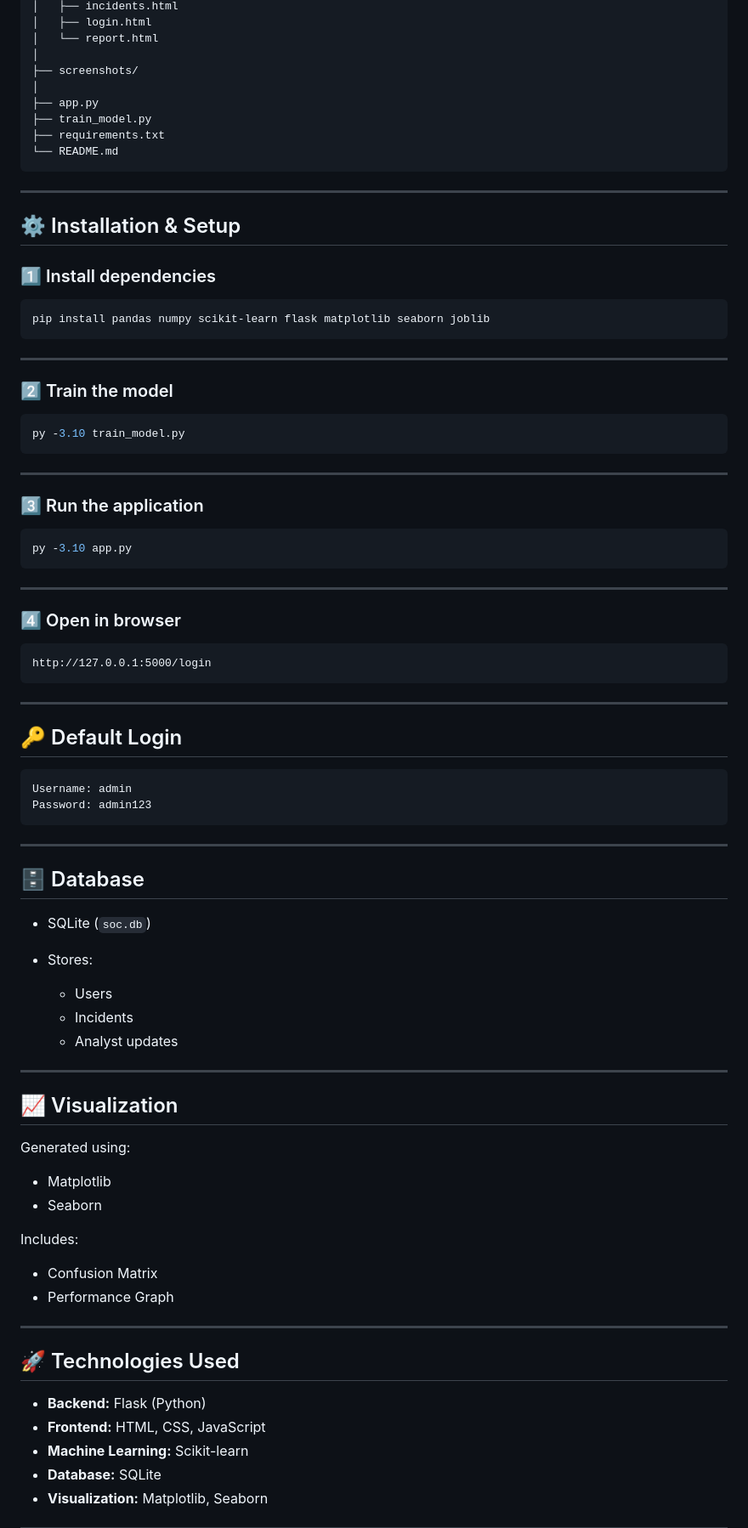
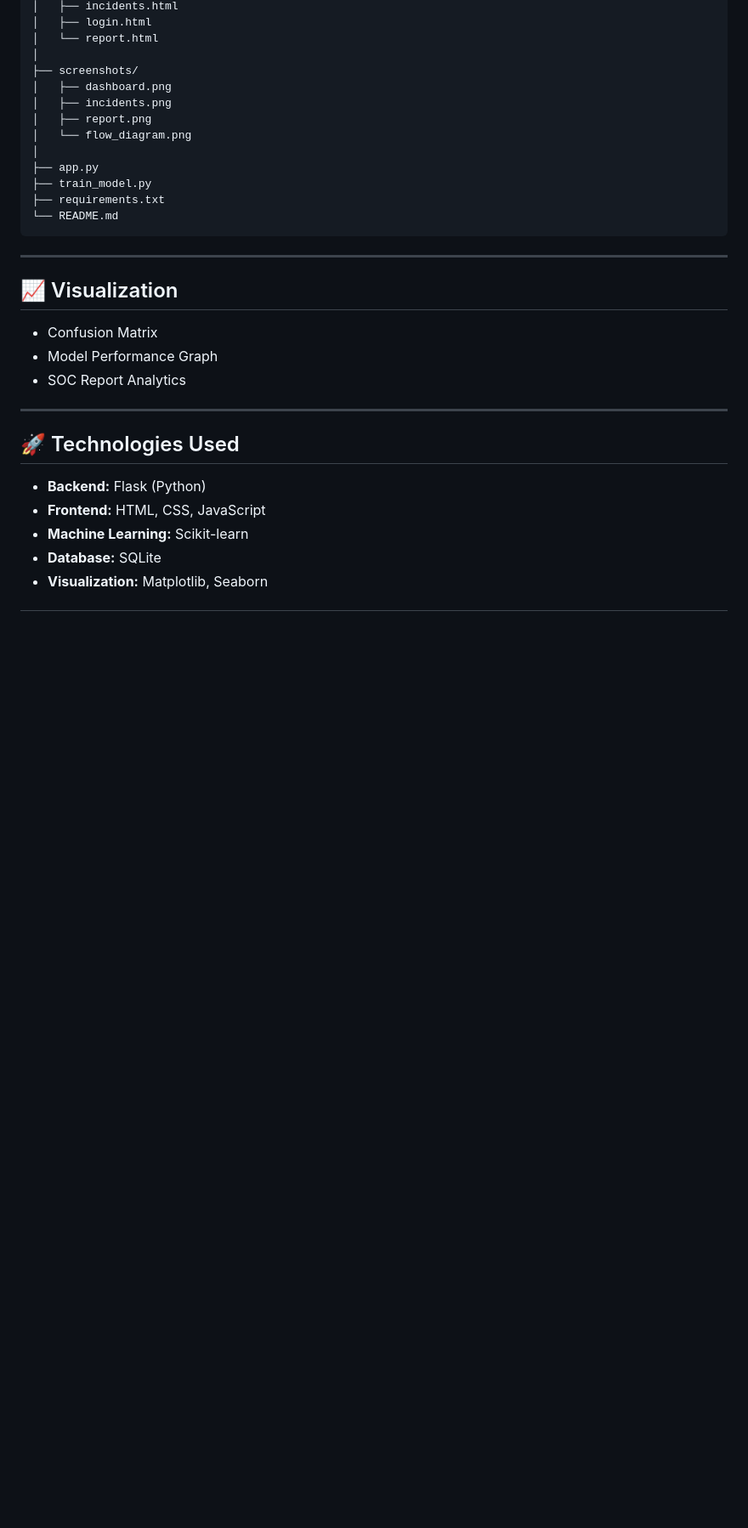
Before and after one commit to ManyaSohan/AI-SOC-Platform, a Markdown page: README.md, the part around one of its changes. Shown at 85% size. GitHub-like rendering; blank space fills up the shorter version.

Commit message:
Update README with system flow and project structure

````diff
--- a/README.md
+++ b/README.md
@@ -169,6 +256,10 @@ AI-SOC-Platform/
 │   └── report.html
 │
 ├── screenshots/
+│   ├── dashboard.png
+│   ├── incidents.png
+│   ├── report.png
+│   └── flow_diagram.png
 │
 ├── app.py
 ├── train_model.py
@@ -178,71 +269,11 @@ AI-SOC-Platform/
 
 ---
 
-## ⚙️ Installation & Setup
-
-### 1️⃣ Install dependencies
-
-```bash
-pip install pandas numpy scikit-learn flask matplotlib seaborn joblib
-```
-
----
-
-### 2️⃣ Train the model
-
-```bash
-py -3.10 train_model.py
-```
-
----
-
-### 3️⃣ Run the application
-
-```bash
-py -3.10 app.py
-```
-
----
-
-### 4️⃣ Open in browser
-
-```
-http://127.0.0.1:5000/login
-```
-
----
-
-## 🔑 Default Login
-
-```
-Username: admin
-Password: admin123
-```
-
----
-
-## 🗄️ Database
-
-* SQLite (`soc.db`)
-* Stores:
-
-  * Users
-  * Incidents
-  * Analyst updates
-
----
-
 ## 📈 Visualization
 
-Generated using:
-
-* Matplotlib
-* Seaborn
-
-Includes:
-
 * Confusion Matrix
-* Performance Graph
+* Model Performance Graph
+* SOC Report Analytics
 
 ---
 
````
Also changed, not shown: other parts of README.md (+107 -4 lines).
